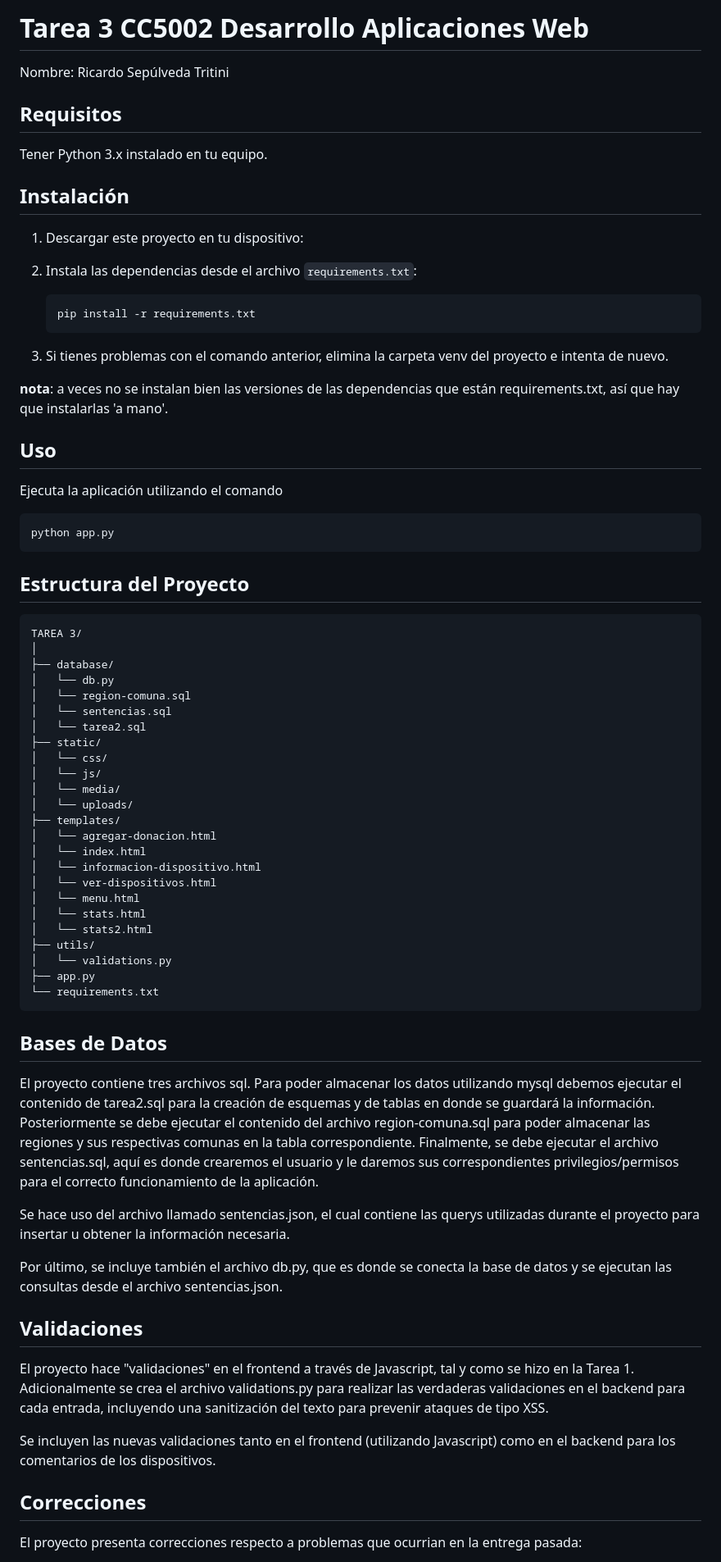
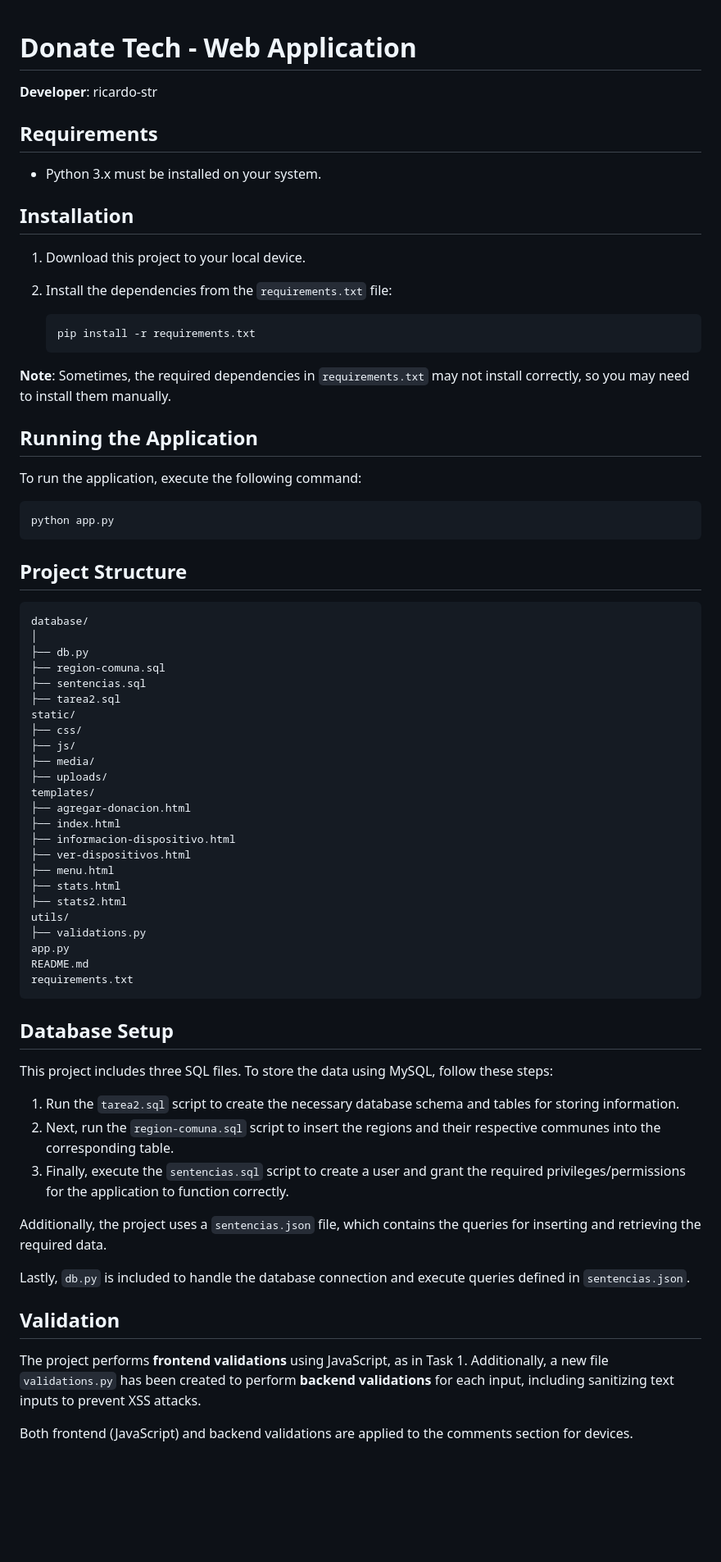
Before and after one commit to ricardo-str/donate-tech, a Markdown page: README.md, the part around one of its changes. Shown at 82% size. Rendered like a GitHub page; blank space fills up the shorter version.

````diff
--- a/README.md
+++ b/README.md
@@ -1,75 +1,76 @@
-# Tarea 3 CC5002 Desarrollo Aplicaciones Web
 
-Nombre: Ricardo Sepúlveda Tritini
+# Donate Tech - Web Application
 
-## Requisitos
+**Developer**: ricardo-str
 
-Tener Python 3.x instalado en tu equipo.
+## Requirements
 
-## Instalación
+- Python 3.x must be installed on your system.
 
-1. Descargar este proyecto en tu dispositivo:
+## Installation
 
-2. Instala las dependencias desde el archivo `requirements.txt`:
+1. Download this project to your local device.
+2. Install the dependencies from the `requirements.txt` file:
 
    ```bash
    pip install -r requirements.txt
    ```
-3. Si tienes problemas con el comando anterior, elimina la carpeta venv del proyecto e intenta de nuevo.
 
-**nota**: a veces no se instalan bien las versiones de las dependencias que están requirements.txt, así que hay que instalarlas 'a mano'.
 
-## Uso
+**Note**: Sometimes, the required dependencies in `requirements.txt` may not install correctly, so you may need to install them manually.
 
-Ejecuta la aplicación utilizando el comando
+## Running the Application
+
+To run the application, execute the following command:
 
 ```bash
 python app.py
 ```
 
-## Estructura del Proyecto
+## Project Structure
 
 ```
-TAREA 3/
+database/
 │
-├── database/
-│   └── db.py
-│   └── region-comuna.sql
-│   └── sentencias.sql
-│   └── tarea2.sql
-├── static/
-│   └── css/
-│   └── js/
-│   └── media/
-│   └── uploads/
-├── templates/
-│   └── agregar-donacion.html
-│   └── index.html
-│   └── informacion-dispositivo.html
-│   └── ver-dispositivos.html
-│   └── menu.html
-│   └── stats.html
-│   └── stats2.html
-├── utils/
-│   └── validations.py
-├── app.py
-└── requirements.txt
+├── db.py
+├── region-comuna.sql
+├── sentencias.sql
+├── tarea2.sql
+static/
+├── css/
+├── js/
+├── media/
+├── uploads/
+templates/
+├── agregar-donacion.html
+├── index.html
+├── informacion-dispositivo.html
+├── ver-dispositivos.html
+├── menu.html
+├── stats.html
+├── stats2.html
+utils/
+├── validations.py
+app.py
+README.md
+requirements.txt
 ```
-## Bases de Datos
 
-El proyecto contiene tres archivos sql. Para poder almacenar los datos utilizando mysql debemos ejecutar el contenido de tarea2.sql para la creación de esquemas y de tablas en donde se guardará la información. Posteriormente se debe ejecutar el contenido del archivo region-comuna.sql para poder almacenar las regiones y sus respectivas comunas en la tabla correspondiente. Finalmente, se debe ejecutar el archivo sentencias.sql, aquí es donde crearemos el usuario y le daremos sus correspondientes privilegios/permisos para el correcto funcionamiento de la aplicación.
+## Database Setup
 
-Se hace uso del archivo llamado sentencias.json, el cual contiene las querys utilizadas durante el proyecto para insertar u obtener la información necesaria.
+This project includes three SQL files. To store the data using MySQL, follow these steps:
 
-Por último, se incluye también el archivo db.py, que es donde se conecta la base de datos y se ejecutan las consultas desde el archivo sentencias.json.
+1. Run the `tarea2.sql` script to create the necessary database schema and tables for storing information.
+2. Next, run the `region-comuna.sql` script to insert the regions and their respective communes into the corresponding table.
+3. Finally, execute the `sentencias.sql` script to create a user and grant the required privileges/permissions for the application to function correctly.
 
-## Validaciones
+Additionally, the project uses a `sentencias.json` file, which contains the queries for inserting and retrieving the required data.
 
-El proyecto hace "validaciones" en el frontend a través de Javascript, tal y como se hizo en la Tarea 1. Adicionalmente se crea el archivo validations.py para realizar las verdaderas validaciones en el backend para cada entrada, incluyendo una sanitización del texto para prevenir ataques de tipo XSS.
+Lastly, `db.py` is included to handle the database connection and execute queries defined in `sentencias.json`.
 
-Se incluyen las nuevas validaciones tanto en el frontend (utilizando Javascript) como en el backend para los comentarios de los dispositivos.
+## Validation
 
-## Correcciones
+The project performs **frontend validations** using JavaScript, as in Task 1. Additionally, a new file `validations.py` has been created to perform **backend validations** for each input, including sanitizing text inputs to prevent XSS attacks.
 
-El proyecto presenta correcciones respecto a problemas que ocurrian en la entrega pasada:
+Both frontend (JavaScript) and backend validations are applied to the comments section for devices.
 
````
Also changed, not shown: other parts of README.md (+11 -7 lines).
